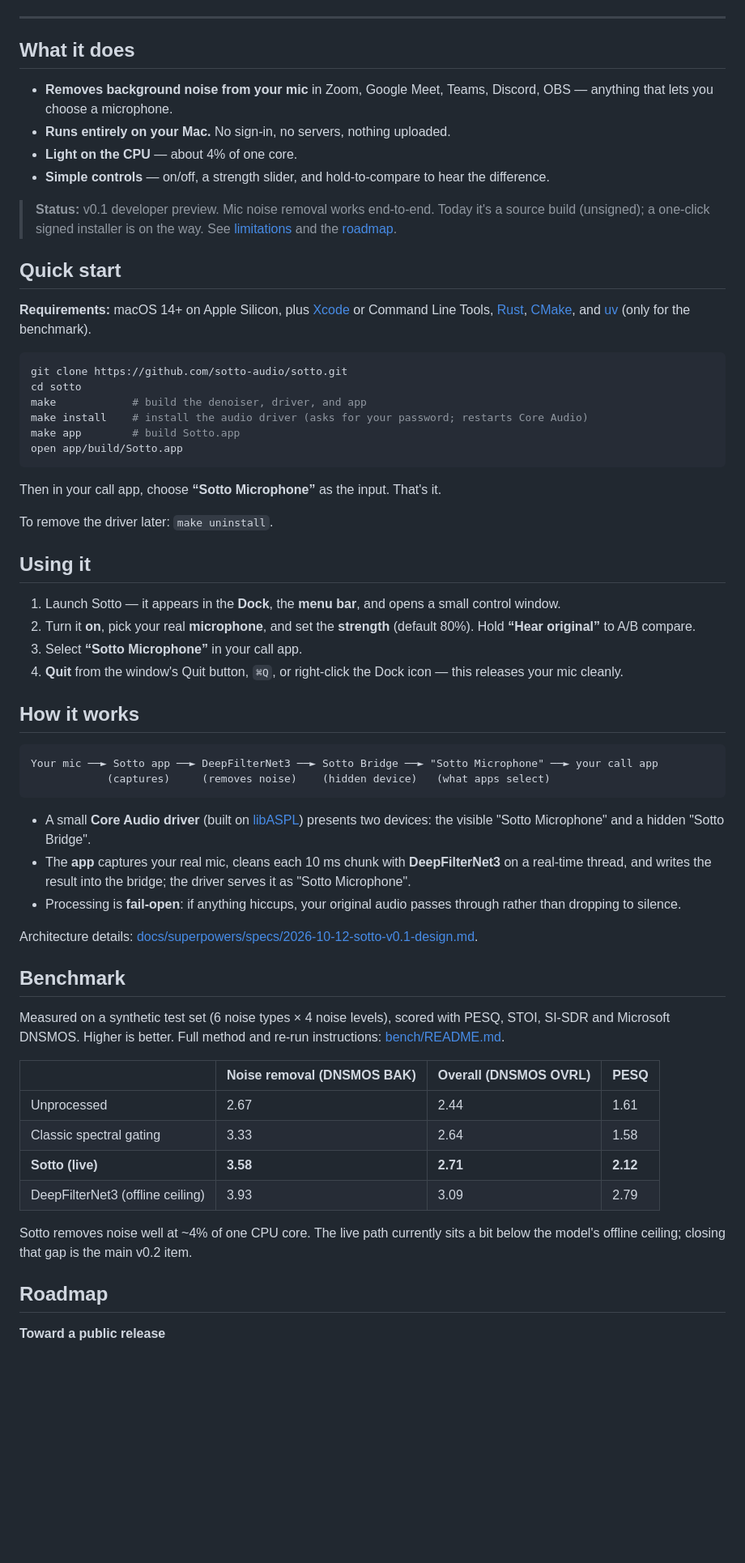
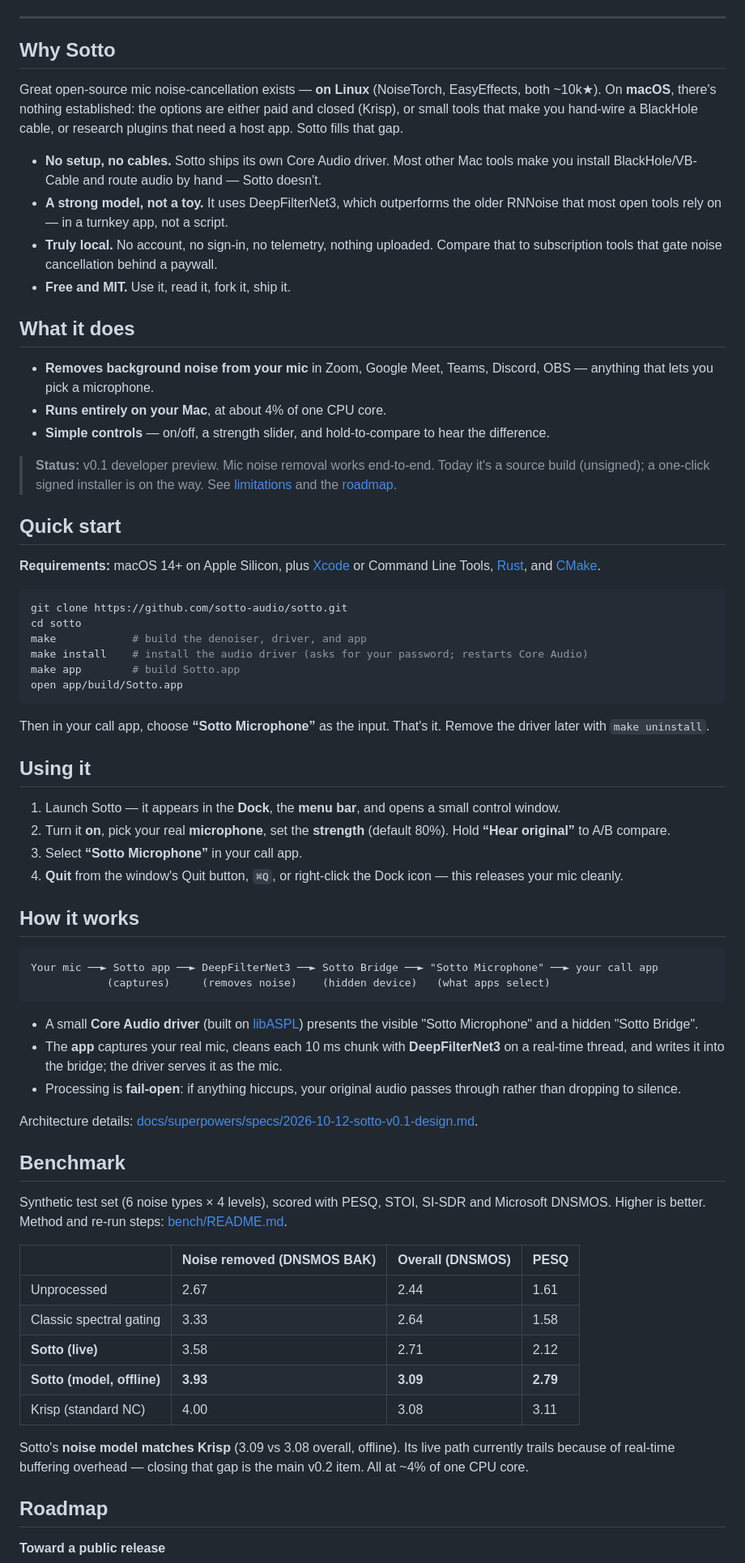
Before and after one commit to naga-pavan12/sotto, a Markdown page: README.md, the part around one of its changes. Shown at 81% size. GitHub-like rendering; blank space fills up the shorter version.

Commit message:
docs: position README around the empty macOS niche (no-setup, DFN3, local, MIT)

````diff
--- a/README.md
+++ b/README.md
@@ -26,11 +28,25 @@ An open-source alternative to Krisp's core feature, built on
 
 ---
 
+## Why Sotto
+
+Great open-source mic noise-cancellation exists — **on Linux** (NoiseTorch,
+EasyEffects, both ~10k★). On **macOS**, there's nothing established: the options are
+either paid and closed (Krisp), or small tools that make you hand-wire a BlackHole
+cable, or research plugins that need a host app. Sotto fills that gap.
+
+- **No setup, no cables.** Sotto ships its own Core Audio driver. Most other Mac
+  tools make you install BlackHole/VB-Cable and route audio by hand — Sotto doesn't.
+- **A strong model, not a toy.** It uses DeepFilterNet3, which outperforms the
+  older RNNoise that most open tools rely on — in a turnkey app, not a script.
+- **Truly local.** No account, no sign-in, no telemetry, nothing uploaded. Compare
+  that to subscription tools that gate noise cancellation behind a paywall.
+- **Free and MIT.** Use it, read it, fork it, ship it.
+
 ## What it does
 
-- **Removes background noise from your mic** in Zoom, Google Meet, Teams, Discord, OBS — anything that lets you choose a microphone.
-- **Runs entirely on your Mac.** No sign-in, no servers, nothing uploaded.
-- **Light on the CPU** — about 4% of one core.
+- **Removes background noise from your mic** in Zoom, Google Meet, Teams, Discord, OBS — anything that lets you pick a microphone.
+- **Runs entirely on your Mac**, at about 4% of one CPU core.
 - **Simple controls** — on/off, a strength slider, and hold-to-compare to hear the difference.
 
 > **Status:** v0.1 developer preview. Mic noise removal works end-to-end. Today it's
@@ -40,8 +56,7 @@ An open-source alternative to Krisp's core feature, built on
 ## Quick start
 
 **Requirements:** macOS 14+ on Apple Silicon, plus [Xcode](https://developer.apple.com/xcode/)
-or Command Line Tools, [Rust](https://rustup.rs), [CMake](https://cmake.org), and
-[uv](https://docs.astral.sh/uv/) (only for the benchmark).
+or Command Line Tools, [Rust](https://rustup.rs), and [CMake](https://cmake.org).
 
 ```bash
 git clone https://github.com/sotto-audio/sotto.git
@@ -53,13 +68,12 @@ open app/build/Sotto.app
 ```
 
 Then in your call app, choose **“Sotto Microphone”** as the input. That's it.
-
-To remove the driver later: `make uninstall`.
+Remove the driver later with `make uninstall`.
 
 ## Using it
 
 1. Launch Sotto — it appears in the **Dock**, the **menu bar**, and opens a small control window.
-2. Turn it **on**, pick your real **microphone**, and set the **strength** (default 80%).
+2. Turn it **on**, pick your real **microphone**, set the **strength** (default 80%).
    Hold **“Hear original”** to A/B compare.
 3. Select **“Sotto Microphone”** in your call app.
 4. **Quit** from the window's Quit button, `⌘Q`, or right-click the Dock icon — this
@@ -73,10 +87,9 @@ Your mic ──► Sotto app ──► DeepFilterNet3 ──► Sotto Bridge ─
 ```
 
 - A small **Core Audio driver** (built on [libASPL](https://github.com/gavv/libASPL))
-  presents two devices: the visible "Sotto Microphone" and a hidden "Sotto Bridge".
+  presents the visible "Sotto Microphone" and a hidden "Sotto Bridge".
 - The **app** captures your real mic, cleans each 10 ms chunk with **DeepFilterNet3**
-  on a real-time thread, and writes the result into the bridge; the driver serves it
-  as "Sotto Microphone".
+  on a real-time thread, and writes it into the bridge; the driver serves it as the mic.
 - Processing is **fail-open**: if anything hiccups, your original audio passes through
   rather than dropping to silence.
 
@@ -84,19 +97,20 @@ Architecture details: [docs/superpowers/specs/2026-10-12-sotto-v0.1-design.md](d
 
 ## Benchmark
 
-Measured on a synthetic test set (6 noise types × 4 noise levels), scored with
-PESQ, STOI, SI-SDR and Microsoft DNSMOS. Higher is better. Full method and
-re-run instructions: [bench/README.md](bench/README.md).
+Synthetic test set (6 noise types × 4 levels), scored with PESQ, STOI, SI-SDR and
+Microsoft DNSMOS. Higher is better. Method and re-run steps: [bench/README.md](bench/README.md).
 
-| | Noise removal (DNSMOS BAK) | Overall (DNSMOS OVRL) | PESQ |
+| | Noise removed (DNSMOS BAK) | Overall (DNSMOS) | PESQ |
 |---|---|---|---|
 | Unprocessed | 2.67 | 2.44 | 1.61 |
 | Classic spectral gating | 3.33 | 2.64 | 1.58 |
-| **Sotto (live)** | **3.58** | **2.71** | **2.12** |
-| DeepFilterNet3 (offline ceiling) | 3.93 | 3.09 | 2.79 |
+| **Sotto (live)** | 3.58 | 2.71 | 2.12 |
+| **Sotto (model, offline)** | **3.93** | **3.09** | **2.79** |
+| Krisp (standard NC) | 4.00 | 3.08 | 3.11 |
 
-Sotto removes noise well at ~4% of one CPU core. The live path currently sits a bit
-below the model's offline ceiling; closing that gap is the main v0.2 item.
+Sotto's **noise model matches Krisp** (3.09 vs 3.08 overall, offline). Its live path
+currently trails because of real-time buffering overhead — closing that gap is the
+main v0.2 item. All at ~4% of one CPU core.
 
 ## Roadmap
 
````
Also changed, not shown: other parts of README.md (+24 -24 lines).
